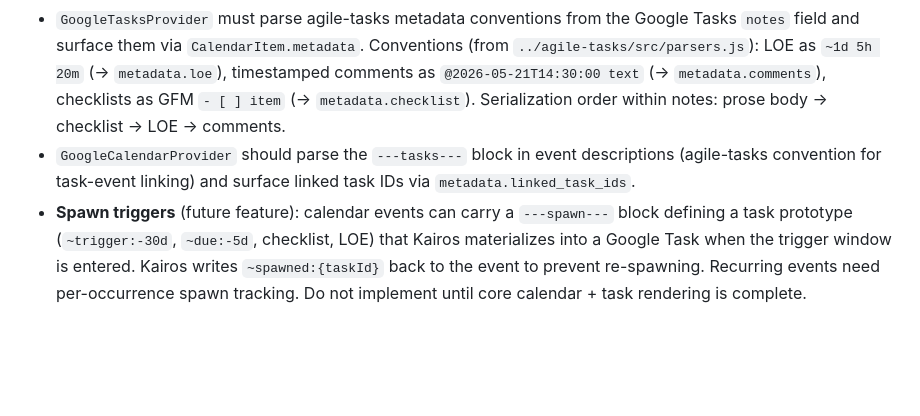
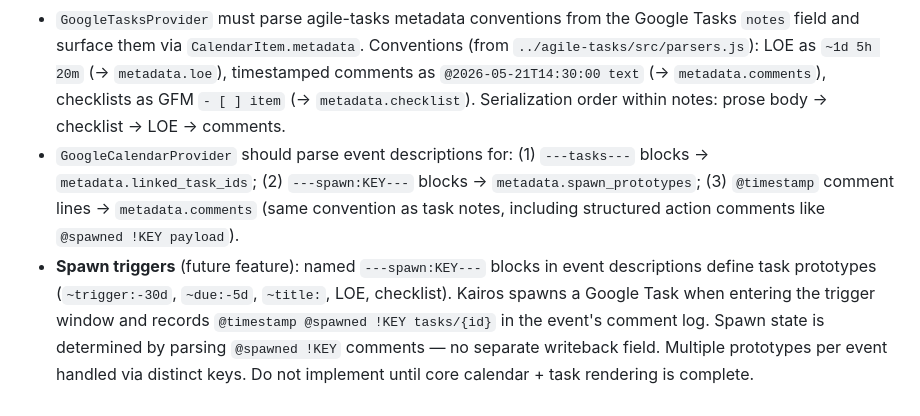
Before and after one commit to dbrooks-workbench/kairos, a Markdown page: CLAUDE.md, the part around the change. GitHub-like rendering; blank space fills up the shorter version.

Commit message:
Refine spawn trigger design: comment log replaces spawned writeback field
Spawn state is tracked via structured comments (@spawned !KEY tasks/id)
in the event's comment log rather than a dedicated ~spawned: field.
Calendar events share the @timestamp comment convention with tasks.
Named prototype keys (---spawn:KEY---) handle multiple prototypes per
event and compose cleanly with @verb !KEY action pattern.

Co-Authored-By: Claude Sonnet 4.6 <noreply@anthropic.com>

```diff
--- a/CLAUDE.md
+++ b/CLAUDE.md
@@ -207,5 +207,5 @@ async function updateTask(token, item) -> CalendarItem
 - The SPA calendar grid is custom — build the week view first, then month view
 - All-day area and timed area are separate rendering zones; tasks can appear in either depending on whether they have a time component
 - `GoogleTasksProvider` must parse agile-tasks metadata conventions from the Google Tasks `notes` field and surface them via `CalendarItem.metadata`. Conventions (from `../agile-tasks/src/parsers.js`): LOE as `~1d 5h 20m` (→ `metadata.loe`), timestamped comments as `@2026-05-21T14:30:00 text` (→ `metadata.comments`), checklists as GFM `- [ ] item` (→ `metadata.checklist`). Serialization order within notes: prose body → checklist → LOE → comments.
-- `GoogleCalendarProvider` should parse the `---tasks---` block in event descriptions (agile-tasks convention for task-event linking) and surface linked task IDs via `metadata.linked_task_ids`.
-- **Spawn triggers** (future feature): calendar events can carry a `---spawn---` block defining a task prototype (`~trigger:-30d`, `~due:-5d`, checklist, LOE) that Kairos materializes into a Google Task when the trigger window is entered. Kairos writes `~spawned:{taskId}` back to the event to prevent re-spawning. Recurring events need per-occurrence spawn tracking. Do not implement until core calendar + task rendering is complete.
+- `GoogleCalendarProvider` should parse event descriptions for: (1) `---tasks---` blocks → `metadata.linked_task_ids`; (2) `---spawn:KEY---` blocks → `metadata.spawn_prototypes`; (3) `@timestamp` comment lines → `metadata.comments` (same convention as task notes, including structured action comments like `@spawned !KEY payload`).
+- **Spawn triggers** (future feature): named `---spawn:KEY---` blocks in event descriptions define task prototypes (`~trigger:-30d`, `~due:-5d`, `~title:`, LOE, checklist). Kairos spawns a Google Task when entering the trigger window and records `@timestamp @spawned !KEY tasks/{id}` in the event's comment log. Spawn state is determined by parsing `@spawned !KEY` comments — no separate writeback field. Multiple prototypes per event handled via distinct keys. Do not implement until core calendar + task rendering is complete.
```
